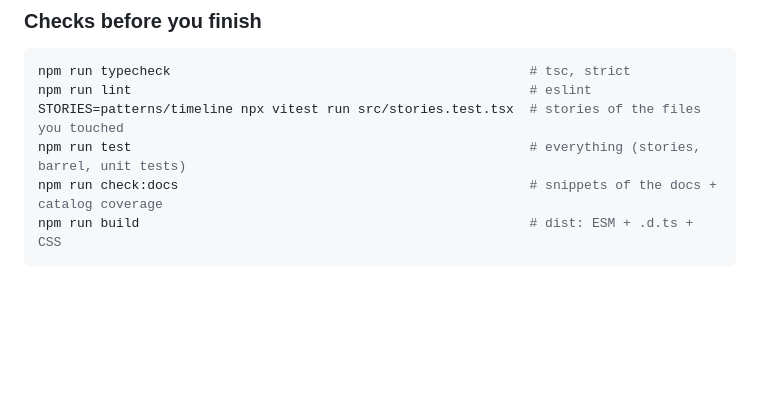
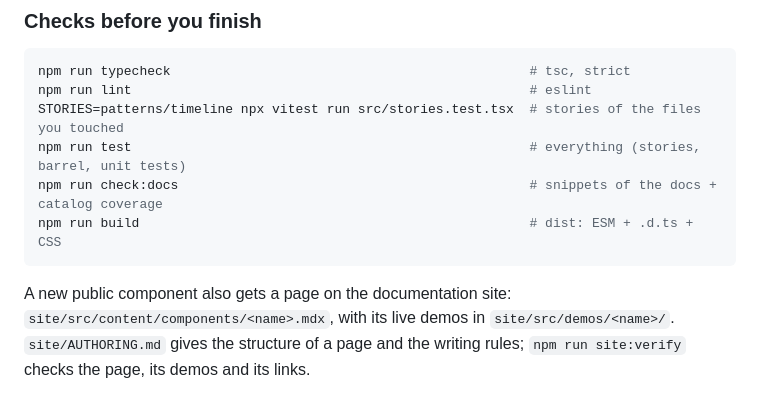
Before and after one commit to Carter2307/ferry-ui, a Markdown page: AGENTS.md, the part around the change. Rendered like a GitHub page; blank space fills up the shorter version.

````diff
--- a/AGENTS.md
+++ b/AGENTS.md
@@ -3987,3 +3987,7 @@ npm run test                                                   # everything (sto
 npm run check:docs                                             # snippets of the docs + catalog coverage
 npm run build                                                  # dist: ESM + .d.ts + CSS
 ```
+
+A new public component also gets a page on the documentation site: `site/src/content/components/<name>.mdx`,
+with its live demos in `site/src/demos/<name>/`. `site/AUTHORING.md` gives the structure of a page and the
+writing rules; `npm run site:verify` checks the page, its demos and its links.
````
Also changed, not shown: README.md (+4 -0 lines).
